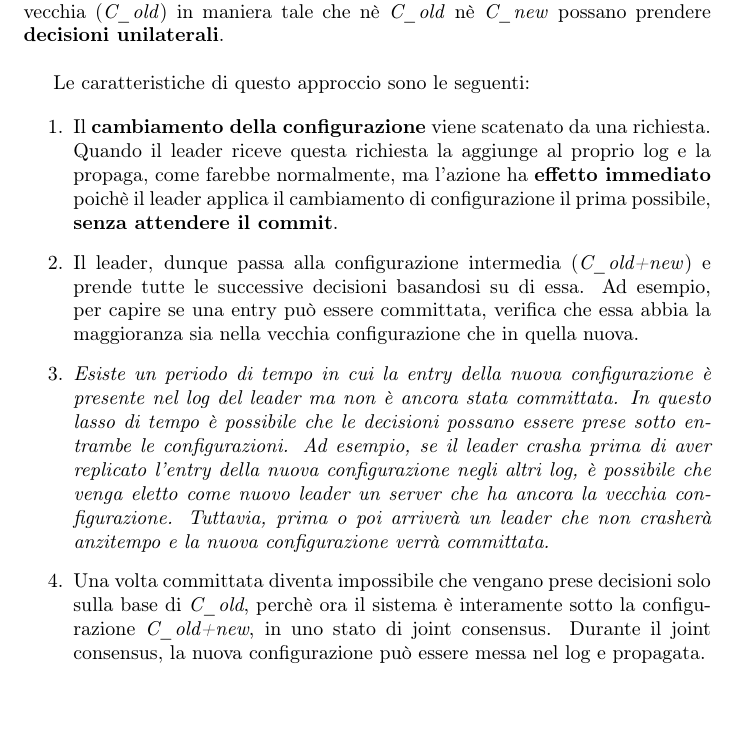
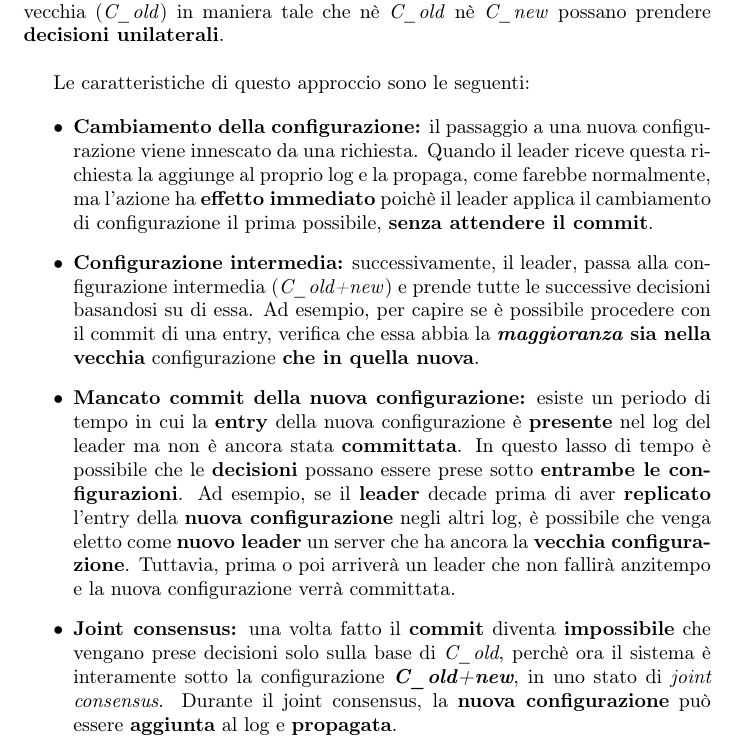
Before and after one commit to thedevstone/akka-raft, a LaTeX thesis (doc/main.tex, which reads doc/tex/RAFT/Extensions/ConfigurationChanges.tex): part of page 40 of 46, cut so that both start at the same text, the shorter picture padded with empty space. Compiled offline with pdfLaTeX.

Commit message:
fatta spiegazione problema, a lavoro sulla soluzione

```diff
--- a/doc/tex/RAFT/Extensions/ConfigurationChanges.tex
+++ b/doc/tex/RAFT/Extensions/ConfigurationChanges.tex
@@ -36,16 +36,16 @@ Le informazioni sulla configurazione del sistema sono cruciali perchè sapere \t
 
     Le caratteristiche di questo approccio sono le seguenti:
 
-    \begin{enumerate}
-      \item{Il \textbf{cambiamento della configurazione} viene scatenato da una richiesta. Quando il leader riceve questa richiesta la aggiunge al proprio log e la propaga, come farebbe normalmente, ma l'azione ha \textbf{effetto immediato} poichè il leader applica il cambiamento di configurazione il prima possibile, \textbf{senza attendere il commit}.}
+    \begin{itemize}
+      \item{\textbf{Cambiamento della configurazione:} il passaggio a una nuova configurazione viene innescato da una richiesta. Quando il leader riceve questa richiesta la aggiunge al proprio log e la propaga, come farebbe normalmente, ma l'azione ha \textbf{effetto immediato} poichè il leader applica il cambiamento di configurazione il prima possibile, \textbf{senza attendere il commit}.}
 
-      \item{Il leader, dunque passa alla configurazione intermedia (\textit{C\_old+new}) e prende tutte le successive decisioni basandosi su di essa. Ad esempio, per capire se una entry può essere committata, verifica che essa abbia la maggioranza sia nella vecchia configurazione che in quella nuova.}
+      \item{\textbf{Configurazione intermedia:} successivamente, il leader, passa alla configurazione intermedia (\textit{C\_old+new}) e prende tutte le successive decisioni basandosi su di essa. Ad esempio, per capire se è possibile procedere con il commit di una entry, verifica che essa abbia la \textbf{\textit{maggioranza}} \textbf{sia nella vecchia} configurazione \textbf{che in quella nuova}.}
 
-      \item{\emph{Esiste un periodo di tempo in cui la entry della nuova configurazione è presente nel log del leader ma non è ancora stata committata.
-      In questo lasso di tempo è possibile che le decisioni possano essere prese sotto entrambe le configurazioni. Ad esempio, se il leader crasha prima di aver replicato l'entry della nuova configurazione negli altri log, è possibile che venga eletto come nuovo leader un server che ha ancora la vecchia configurazione.
-      Tuttavia, prima o poi arriverà un leader che non crasherà anzitempo e la nuova configurazione verrà committata. }}
+      \item{\textbf{Mancato commit della nuova configurazione:} esiste un periodo di tempo in cui la \textbf{entry} della nuova configurazione è \textbf{presente} nel log del leader ma non è ancora stata \textbf{committata}.
+      In questo lasso di tempo è possibile che le \textbf{decisioni} possano essere prese sotto \textbf{entrambe le configurazioni}. Ad esempio, se il \textbf{leader} decade prima di aver \textbf{replicato} l'entry della \textbf{nuova configurazione} negli altri log, è possibile che venga eletto come \textbf{nuovo leader} un server che ha ancora la \textbf{vecchia configurazione}.
+      Tuttavia, prima o poi arriverà un leader che non fallirà anzitempo e la nuova configurazione verrà committata. }
 
-      \item{Una volta committata diventa impossibile che vengano prese decisioni solo sulla base di \textit{C\_old}, perchè ora il sistema è interamente sotto la configurazione \textit{C\_old+new}, in uno stato di joint consensus.
-      Durante il joint consensus, la nuova configurazione può essere messa nel log e propagata.}
+      \item{\textbf{Joint consensus:} una volta fatto il \textbf{commit} diventa \textbf{impossibile} che vengano prese decisioni solo sulla base di \textit{C\_old}, perchè ora il sistema è interamente sotto la configurazione \textit{\textbf{C\_old+new}}, in uno stato di \textit{joint consensus}.
+      Durante il joint consensus, la \textbf{nuova configurazione} può essere \textbf{aggiunta} al log e \textbf{propagata}.}
 
 
```
Also changed, not shown: doc/tex/RAFT/Extensions/ConfigurationChanges.tex (6 more changed lines).
